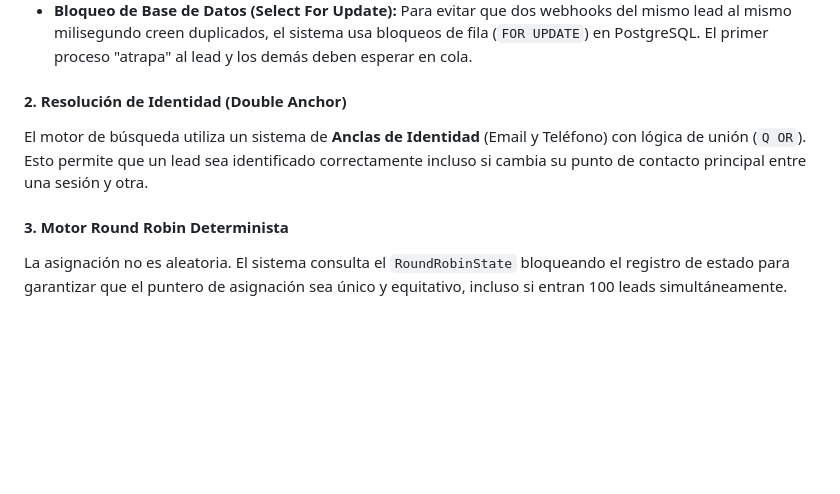
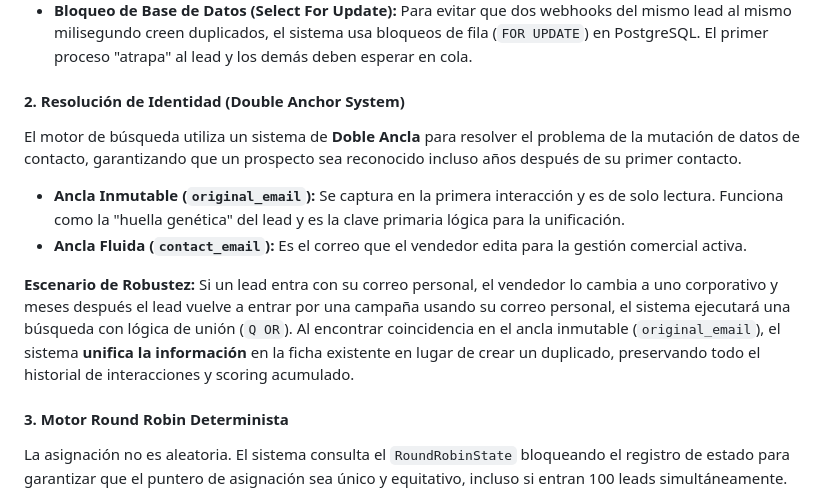
Before and after one commit to TFariasMath/Lead-Flow-Inmobiliaria, a Markdown page: README.md, the part around the change. Rendered like a GitHub page; blank space fills up the shorter version.

Commit message:
docs: fix Double Anchor technical explanation (Original vs Contact Email)

```diff
--- a/README.md
+++ b/README.md
@@ -181,8 +181,13 @@ Cuando un bit toca el servidor, se activa un protocolo de tres capas:
 *   **Procesamiento Asíncrono:** La lógica pesada se delega a **Django Q (Workers)**, permitiendo que el backend siga recibiendo datos mientras los procesos previos se ejecutan en segundo plano.
 *   **Bloqueo de Base de Datos (Select For Update):** Para evitar que dos webhooks del mismo lead al mismo milisegundo creen duplicados, el sistema usa bloqueos de fila (`FOR UPDATE`) en PostgreSQL. El primer proceso "atrapa" al lead y los demás deben esperar en cola.
 
-#### 2. Resolución de Identidad (Double Anchor)
-El motor de búsqueda utiliza un sistema de **Anclas de Identidad** (Email y Teléfono) con lógica de unión (`Q OR`). Esto permite que un lead sea identificado correctamente incluso si cambia su punto de contacto principal entre una sesión y otra.
+#### 2. Resolución de Identidad (Double Anchor System)
+El motor de búsqueda utiliza un sistema de **Doble Ancla** para resolver el problema de la mutación de datos de contacto, garantizando que un prospecto sea reconocido incluso años después de su primer contacto.
+
+*   **Ancla Inmutable (`original_email`):** Se captura en la primera interacción y es de solo lectura. Funciona como la "huella genética" del lead y es la clave primaria lógica para la unificación.
+*   **Ancla Fluida (`contact_email`):** Es el correo que el vendedor edita para la gestión comercial activa.
+
+**Escenario de Robustez:** Si un lead entra con su correo personal, el vendedor lo cambia a uno corporativo y meses después el lead vuelve a entrar por una campaña usando su correo personal, el sistema ejecutará una búsqueda con lógica de unión (`Q OR`). Al encontrar coincidencia en el ancla inmutable (`original_email`), el sistema **unifica la información** en la ficha existente en lugar de crear un duplicado, preservando todo el historial de interacciones y scoring acumulado.
 
 #### 3. Motor Round Robin Determinista
 La asignación no es aleatoria. El sistema consulta el `RoundRobinState` bloqueando el registro de estado para garantizar que el puntero de asignación sea único y equitativo, incluso si entran 100 leads simultáneamente.
```
